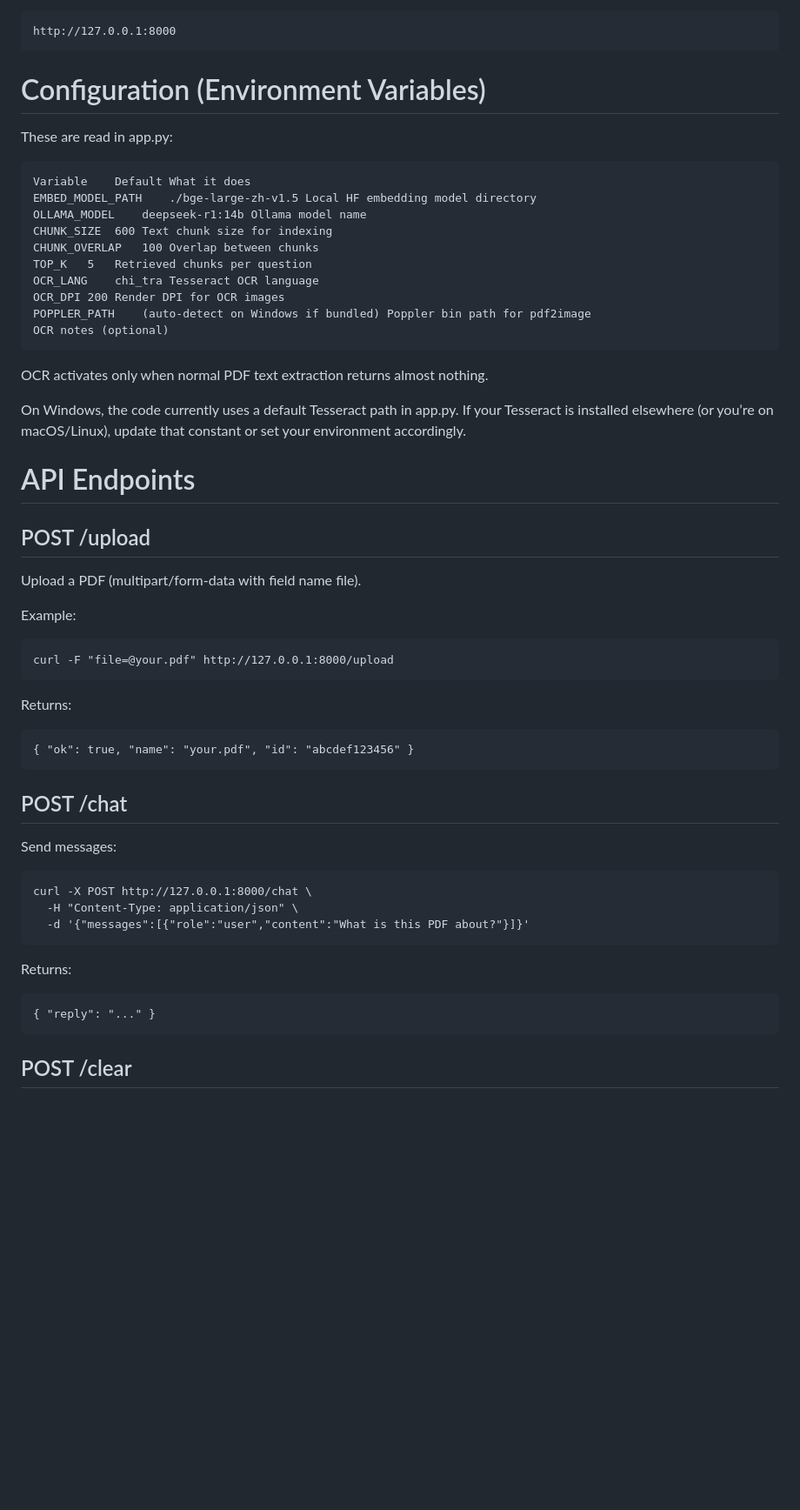
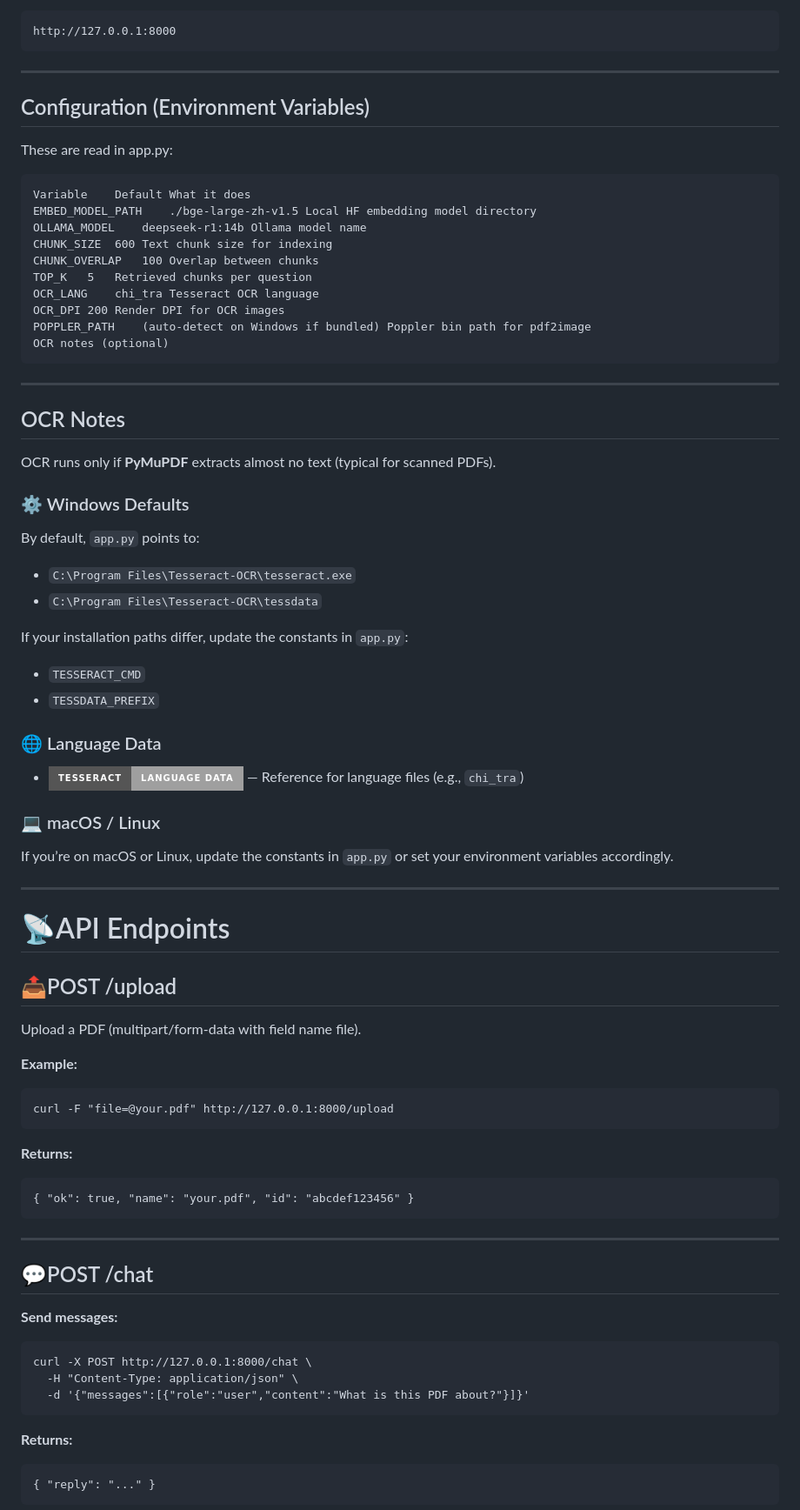
Before and after one commit to tsekakindev-lang/OCR_Chinese_chatbot, a Markdown page: README.md, the part around one of its changes. Shown at 87% size. Rendered like a GitHub page; badges without logos; blank space fills up the shorter version.

````diff
--- a/README.md
+++ b/README.md
@@ -116,7 +148,10 @@ Open:
 ```
 http://127.0.0.1:8000
 ```
-# Configuration (Environment Variables)
+
+---
+
+## Configuration (Environment Variables)
 
 These are read in app.py:
 ```
@@ -131,36 +166,58 @@ OCR_DPI	200	Render DPI for OCR images
 POPPLER_PATH	(auto-detect on Windows if bundled)	Poppler bin path for pdf2image
 OCR notes (optional)
 ```
-OCR activates only when normal PDF text extraction returns almost nothing.
 
-On Windows, the code currently uses a default Tesseract path in app.py. If your Tesseract is installed elsewhere (or you’re on macOS/Linux), update that constant or set your environment accordingly.
+---
 
-# API Endpoints
-## POST /upload
+## OCR Notes
+
+OCR runs only if **PyMuPDF** extracts almost no text (typical for scanned PDFs).
+
+### ⚙️ Windows Defaults
+By default, `app.py` points to:
+- `C:\Program Files\Tesseract-OCR\tesseract.exe`
+- `C:\Program Files\Tesseract-OCR\tessdata`
+
+If your installation paths differ, update the constants in `app.py`:
+- `TESSERACT_CMD`
+- `TESSDATA_PREFIX`
+
+### 🌐 Language Data
+- [![Tesseract Language Data](https://img.shields.io/badge/Tesseract-Language%20Data-lightgrey?style=for-the-badge&logo=github)](https://github.com/tesseract-ocr/tessdata) — Reference for language files (e.g., `chi_tra`)
+
+### 💻 macOS / Linux
+If you’re on macOS or Linux, update the constants in `app.py` or set your environment variables accordingly.
+
+---
+
+# 📡API Endpoints
+## 📤POST /upload
 
 Upload a PDF (multipart/form-data with field name file).
 
-Example:
+**Example:**
 ```
 curl -F "file=@your.pdf" http://127.0.0.1:8000/upload
 ```
 
-Returns:
+**Returns:**
 ```
 { "ok": true, "name": "your.pdf", "id": "abcdef123456" }
 ```
-## POST /chat
 
-Send messages:
+---
+
+## 💬POST /chat
+
+**Send messages:**
 ```
 curl -X POST http://127.0.0.1:8000/chat \
   -H "Content-Type: application/json" \
   -d '{"messages":[{"role":"user","content":"What is this PDF about?"}]}'
 ```
 
-Returns:
+**Returns:**
 ```
 { "reply": "..." }
 ```
-## POST /clear
 
````
Also changed, not shown: other parts of README.md (+66 -18 lines).
